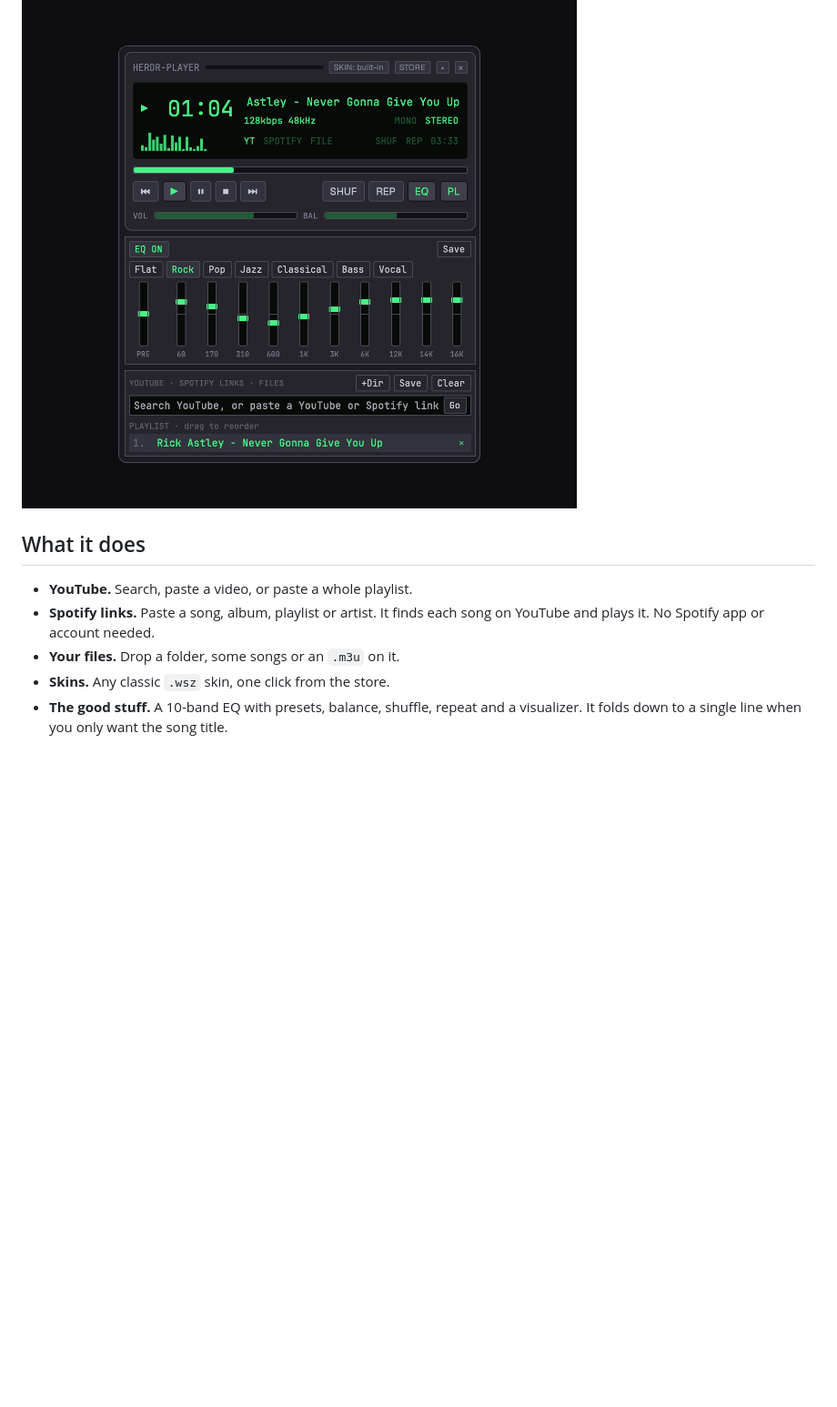
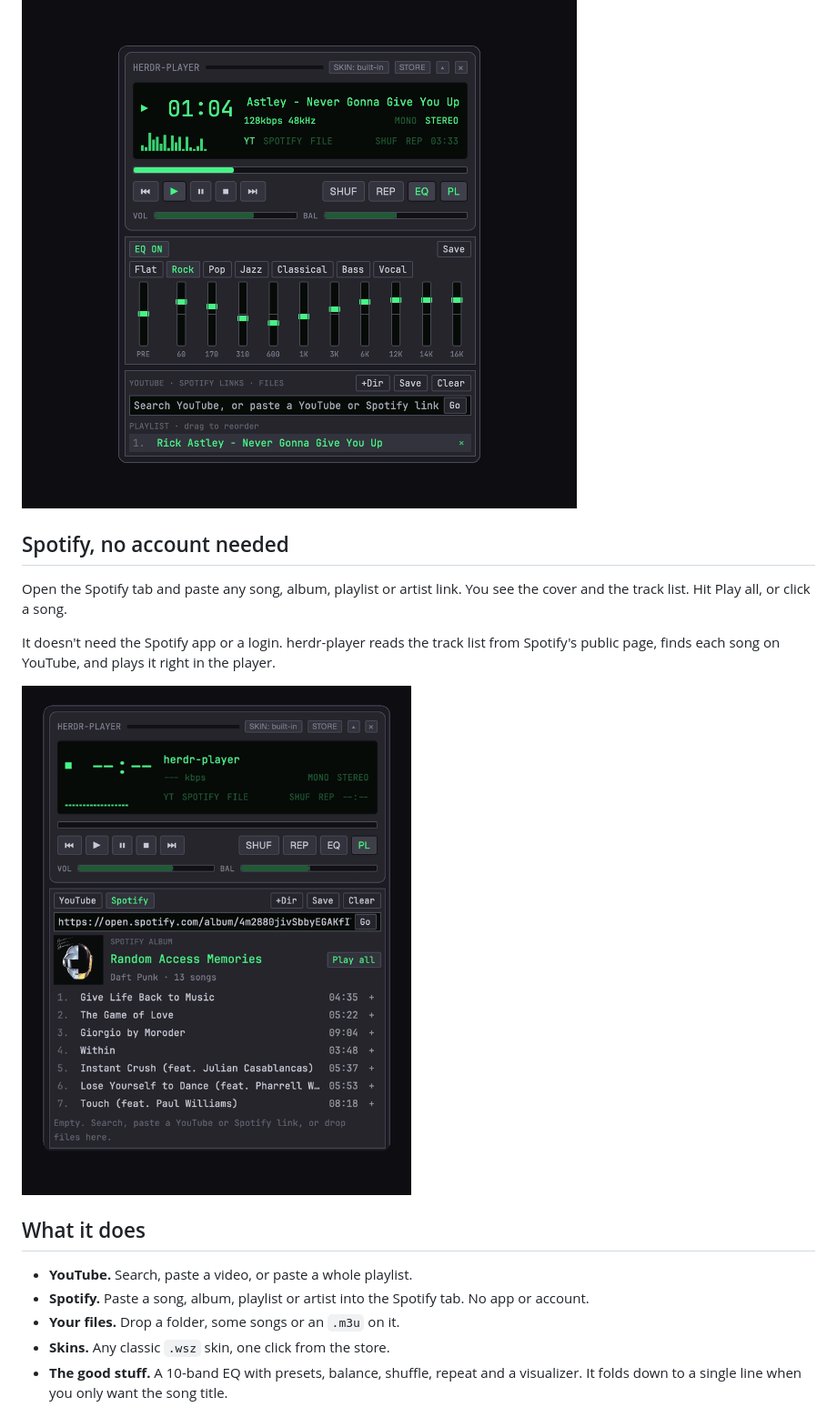
Before and after one commit to dogebonker/herdr-player, a Markdown page: README.md, the part around the change. Shown at 91% size. Rendered like a GitHub page; pictures changed too: spotify.gif (added); blank space fills up the shorter version.

Commit message:
Spotify tab: see a link's cover and songs, then play all or one

```diff
--- a/README.md
+++ b/README.md
@@ -14,10 +14,18 @@ Prefer something cleaner? There's a built-in look too.
 
 ![herdr-player's built-in look](preview.png)
 
+## Spotify, no account needed
+
+Open the Spotify tab and paste any song, album, playlist or artist link. You see the cover and the track list. Hit Play all, or click a song.
+
+It doesn't need the Spotify app or a login. herdr-player reads the track list from Spotify's public page, finds each song on YouTube, and plays it right in the player.
+
+![Pasting a Daft Punk album into the Spotify tab and playing it](spotify.gif)
+
 ## What it does
 
 - **YouTube.** Search, paste a video, or paste a whole playlist.
-- **Spotify links.** Paste a song, album, playlist or artist. It finds each song on YouTube and plays it. No Spotify app or account needed.
+- **Spotify.** Paste a song, album, playlist or artist into the Spotify tab. No app or account.
 - **Your files.** Drop a folder, some songs or an `.m3u` on it.
 - **Skins.** Any classic `.wsz` skin, one click from the store.
 - **The good stuff.** A 10-band EQ with presets, balance, shuffle, repeat and a visualizer. It folds down to a single line when you only want the song title.
```
Also changed, not shown: RECIPE.md (+2 -2 lines), 3 other files.
